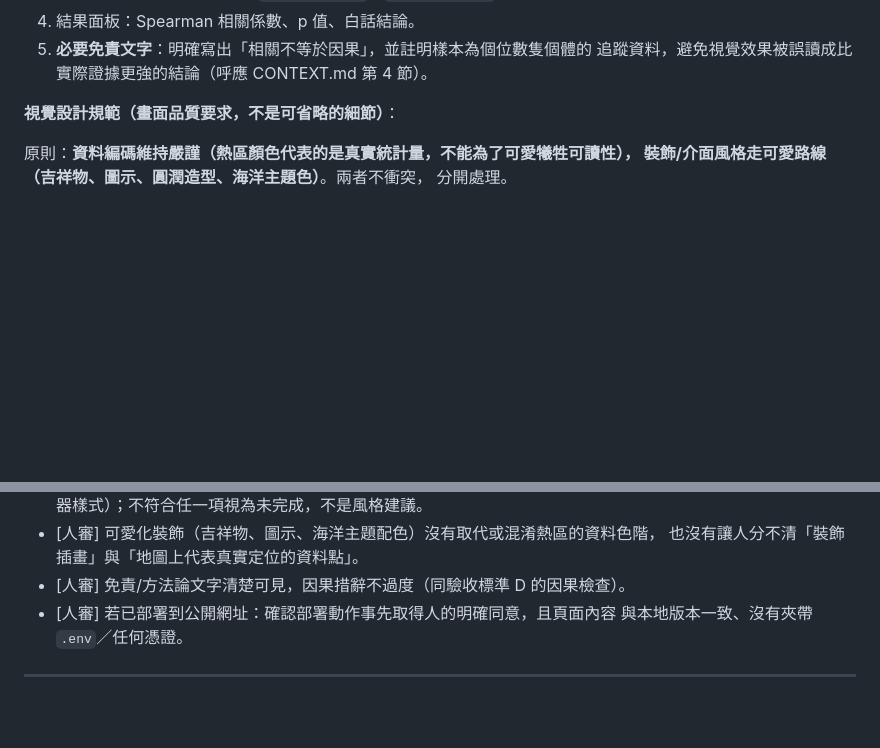
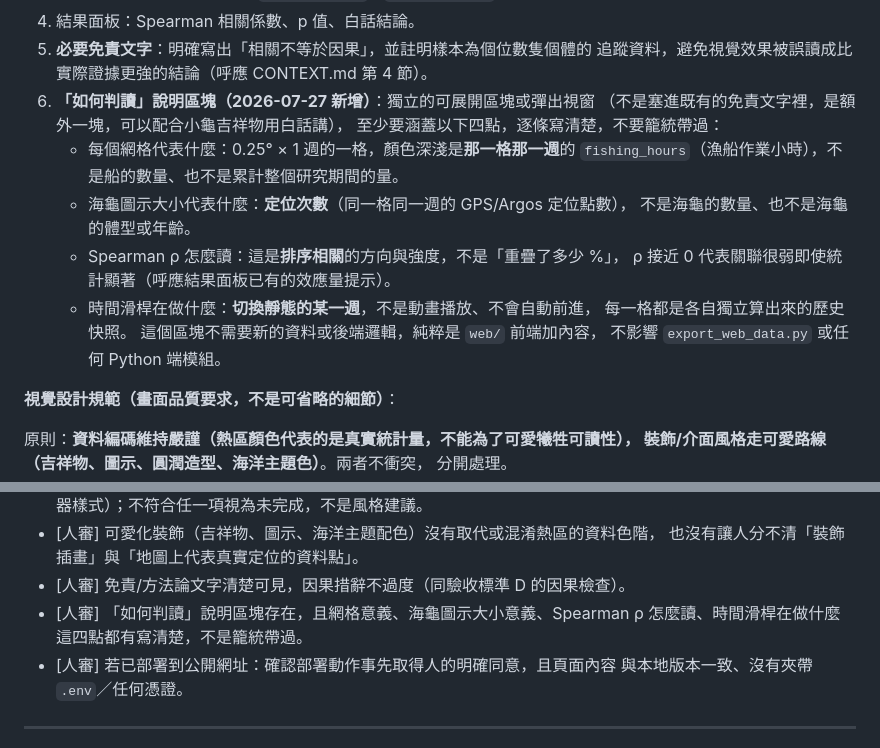
Before and after one commit to Evan1206/turtle-fishing-sst, a Markdown page: spec.md, 2 parts joined by grey strips. Rendered like a GitHub page; blank space fills up the shorter version.

Commit message:
Spec a "how to read this" explainer section for the dashboard
Covers what a grid cell/turtle icon size/Spearman rho/time slider
each mean, so the site doesn't just show numbers without context.

Co-Authored-By: Claude Sonnet 5 <noreply@anthropic.com>

```diff
--- a/spec.md
+++ b/spec.md
@@ -219,6 +219,19 @@ outputs/web/summary.json
 4. 結果面板：Spearman 相關係數、p 值、白話結論。
 5. **必要免責文字**：明確寫出「相關不等於因果」，並註明樣本為個位數隻個體的
    追蹤資料，避免視覺效果被誤讀成比實際證據更強的結論（呼應 CONTEXT.md 第 4 節）。
+6. **「如何判讀」說明區塊（2026-07-27 新增）**：獨立的可展開區塊或彈出視窗
+   （不是塞進既有的免責文字裡，是額外一塊，可以配合小龜吉祥物用白話講），
+   至少要涵蓋以下四點，逐條寫清楚，不要籠統帶過：
+   - 每個網格代表什麼：0.25° × 1 週的一格，顏色深淺是**那一格那一週**的
+     `fishing_hours`（漁船作業小時），不是船的數量、也不是累計整個研究期間的量。
+   - 海龜圖示大小代表什麼：**定位次數**（同一格同一週的 GPS/Argos 定位點數），
+     不是海龜的數量、也不是海龜的體型或年齡。
+   - Spearman ρ 怎麼讀：這是**排序相關**的方向與強度，不是「重疊了多少 %」，
+     ρ 接近 0 代表關聯很弱即使統計顯著（呼應結果面板已有的效應量提示）。
+   - 時間滑桿在做什麼：**切換靜態的某一週**，不是動畫播放、不會自動前進，
+     每一格都是各自獨立算出來的歷史快照。
+   這個區塊不需要新的資料或後端邏輯，純粹是 `web/` 前端加內容，
+   不影響 `export_web_data.py` 或任何 Python 端模組。
 
 **視覺設計規範（畫面品質要求，不是可省略的細節）**：
 
@@ -309,6 +322,8 @@ outputs/web/summary.json
 - [人審] 可愛化裝飾（吉祥物、圖示、海洋主題配色）沒有取代或混淆熱區的資料色階，
   也沒有讓人分不清「裝飾插畫」與「地圖上代表真實定位的資料點」。
 - [人審] 免責/方法論文字清楚可見，因果措辭不過度（同驗收標準 D 的因果檢查）。
+- [人審] 「如何判讀」說明區塊存在，且網格意義、海龜圖示大小意義、Spearman ρ
+  怎麼讀、時間滑桿在做什麼這四點都有寫清楚，不是籠統帶過。
 - [人審] 若已部署到公開網址：確認部署動作事先取得人的明確同意，且頁面內容
   與本地版本一致、沒有夾帶 `.env`／任何憑證。
 
```
Also changed, not shown: CONTEXT.md (+4 -0 lines).
